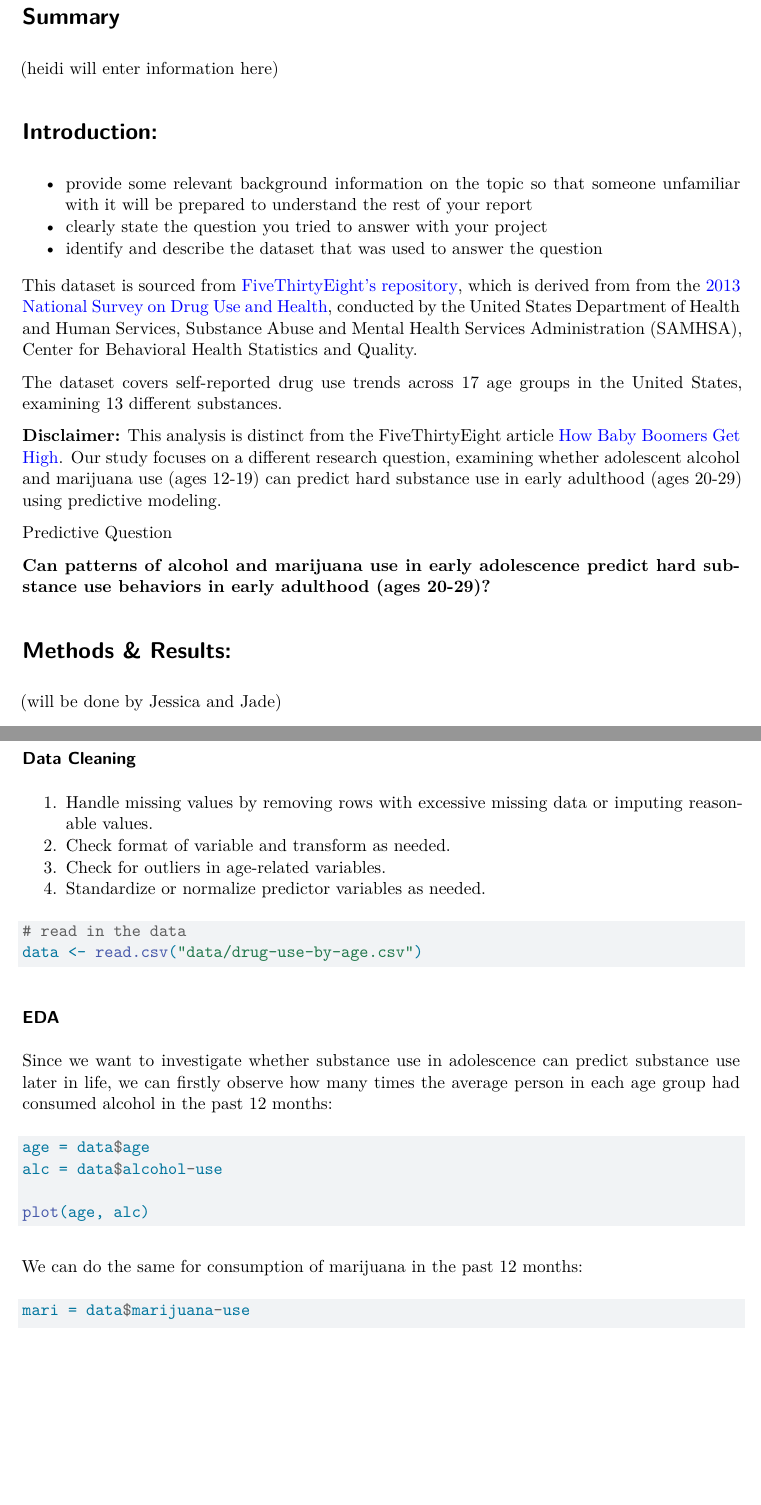
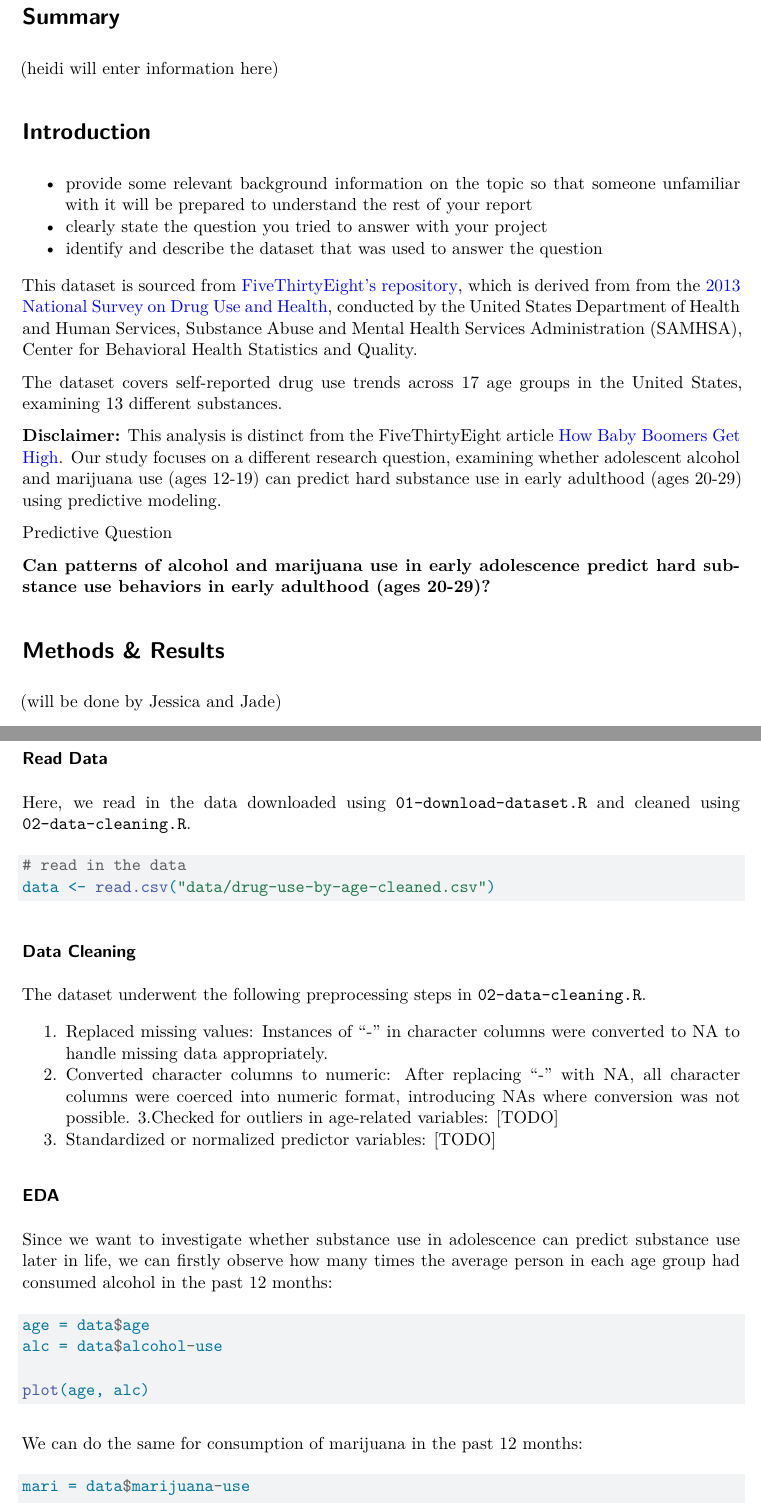
Before and after one commit to DSCI-310-2025/dsci-310-group-7-data-dudes, a Quarto document (age_prediction_analysis.qmd): two parts of pages 2 and 3 of 4, joined at a grey line, cut so that both start at the same text, the shorter picture padded with empty space. Rendered offline with R 4.5, knitr and Pandoc in place of Quarto, then LaTeX, with nearby package versions.

Commit message:
added read data ~ data cleaning steps to analysis

````diff
--- a/age_prediction_analysis.qmd
+++ b/age_prediction_analysis.qmd
@@ -51,19 +51,23 @@ Predictive Question
   * creates a visualization of the result of the analysis
 * note: all tables and figure should have a figure/table number and a legend
 
+### Read Data
+
+Here, we read in the data downloaded using `01-download-dataset.R` and cleaned using `02-data-cleaning.R`.
+
+```{r}
+# read in the data
+data <- read.csv("data/drug-use-by-age-cleaned.csv")
+```
+
 ### Data Cleaning
 
-1. Handle missing values by removing rows with excessive missing data or imputing reasonable values.
-2. Check format of variable and transform as needed.
-3. Check for outliers in age-related variables.
-4. Standardize or normalize predictor variables as needed.
+The dataset underwent the following preprocessing steps in `02-data-cleaning.R`.
 
-```{r}
-#| eval: false # dont have the data set up properly in the repo yet
-# read in the data
-data <- read.csv("data/drug-use-by-age.csv")
-
-```
+1. Replaced missing values: Instances of "-" in character columns were converted to NA to handle missing data appropriately.
+2. Converted character columns to numeric: After replacing "-" with NA, all character columns were coerced into numeric format, introducing NAs where conversion was not possible.
+3.Checked for outliers in age-related variables: [TODO]
+4. Standardized or normalized predictor variables: [TODO]
 
 ### EDA
 
````
Also changed, not shown: age_prediction_analysis.qmd (4 more changed lines).
